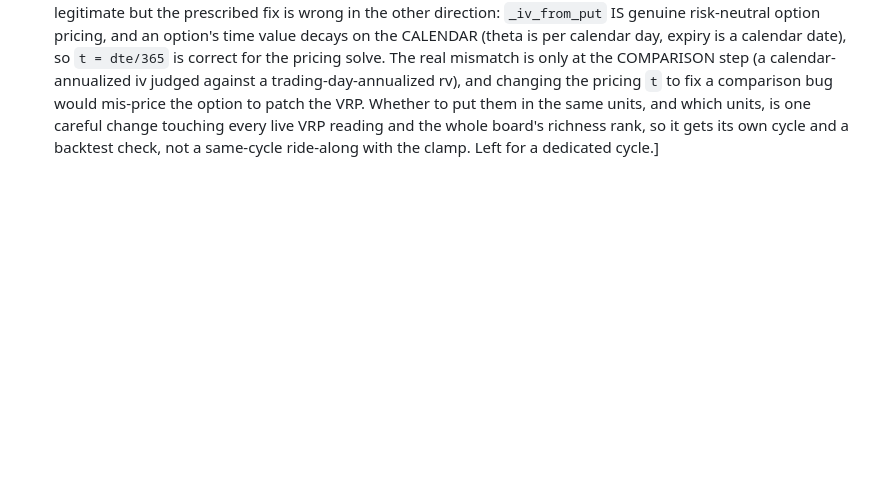
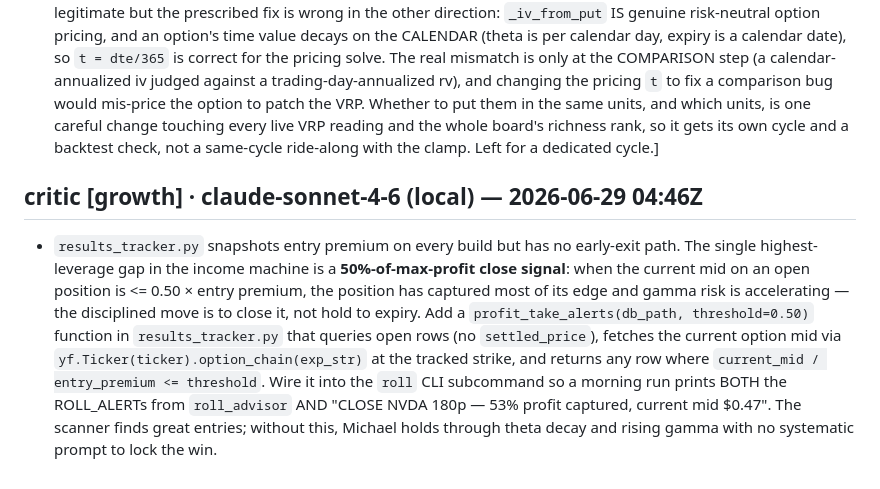
Before and after one commit to mphinance/ember, a Markdown page: INBOX.md, the part around the change. Drawn GitHub-style; blank space fills up the shorter version.

Commit message:
critic: steering for ember 2026-06-29T04:46Z

```diff
--- a/INBOX.md
+++ b/INBOX.md
@@ -327,3 +327,6 @@ clears what it consumed. Examples:
   the same units, and which units, is one careful change touching every live VRP reading and the whole
   board's richness rank, so it gets its own cycle and a backtest check, not a same-cycle ride-along with
   the clamp. Left for a dedicated cycle.]
+
+## critic [growth] · claude-sonnet-4-6 (local) — 2026-06-29 04:46Z
+- `results_tracker.py` snapshots entry premium on every build but has no early-exit path. The single highest-leverage gap in the income machine is a **50%-of-max-profit close signal**: when the current mid on an open position is <= 0.50 × entry premium, the position has captured most of its edge and gamma risk is accelerating — the disciplined move is to close it, not hold to expiry. Add a `profit_take_alerts(db_path, threshold=0.50)` function in `results_tracker.py` that queries open rows (no `settled_price`), fetches the current option mid via `yf.Ticker(ticker).option_chain(exp_str)` at the tracked strike, and returns any row where `current_mid / entry_premium <= threshold`. Wire it into the `roll` CLI subcommand so a morning run prints BOTH the ROLL_ALERTs from `roll_advisor` AND "CLOSE NVDA 180p — 53% profit captured, current mid $0.47". The scanner finds great entries; without this, Michael holds through theta decay and rising gamma with no systematic prompt to lock the win.
```
